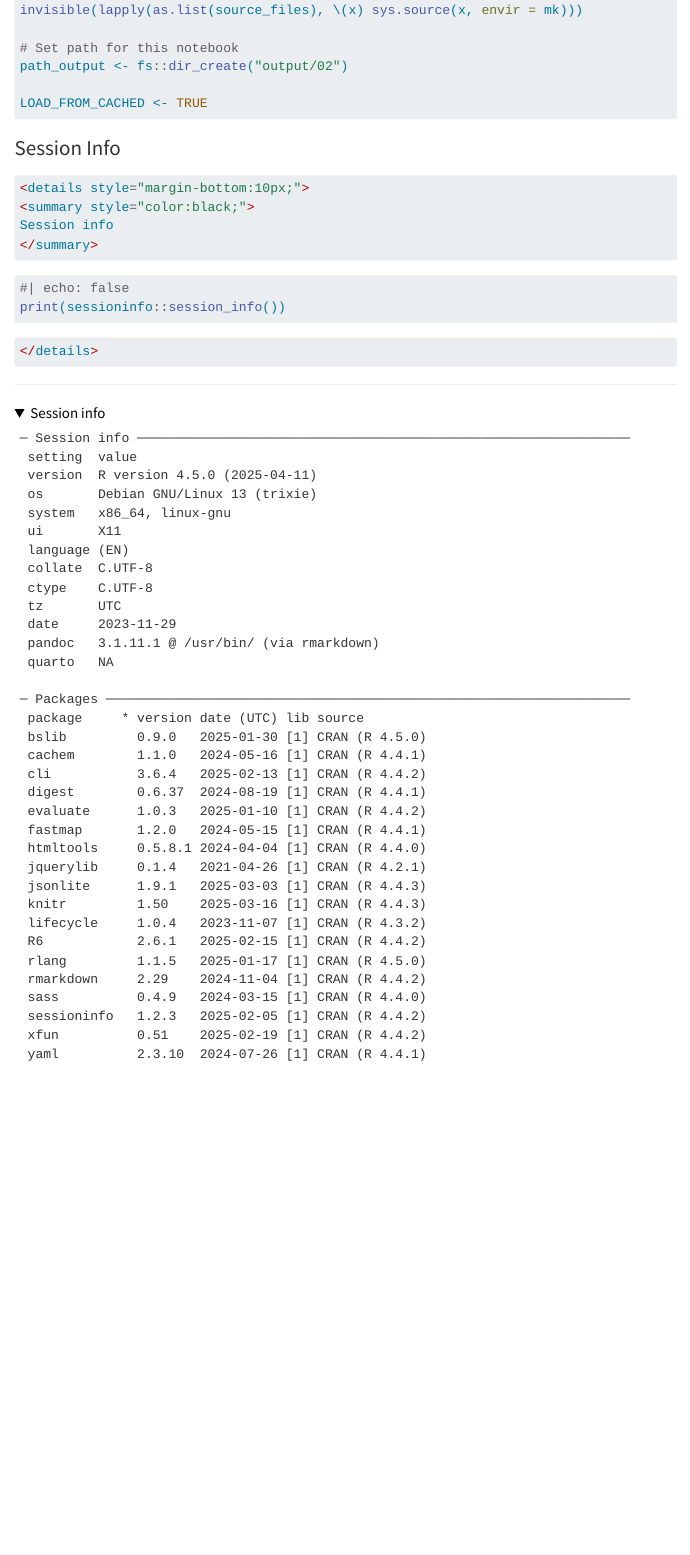
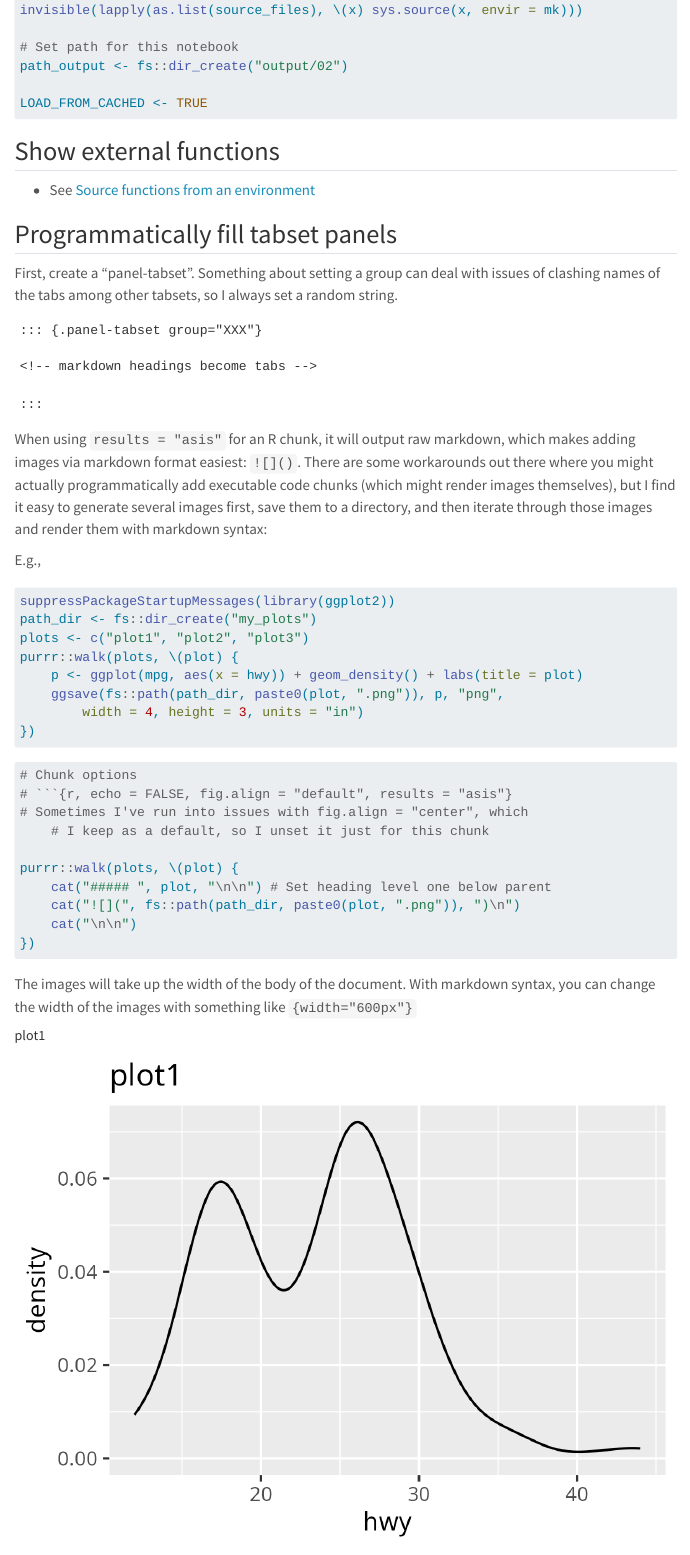
Before and after one commit to mikeknitz/mikeknitz.github.io, a Quarto document (Posts/2023-11-28_quarto_snippets/quarto_snippets.qmd): the page in a window 1100 px wide, from 1930 px down before the commit and from 2080 px down after it, so that both start at the same text. Rendered offline with R 4.5, knitr and Pandoc in place of Quarto, with nearby package versions; folded parts are opened; menus at the side of the page are left out.

Commit message:
add to quarto_snippets.qmd

````diff
--- a/Posts/2023-11-28_quarto_snippets/quarto_snippets.qmd
+++ b/Posts/2023-11-28_quarto_snippets/quarto_snippets.qmd
@@ -2,6 +2,7 @@
 title: "Quarto snippets"
 author: "Michael Knitz"
 date: "2023-11-28"
+date-modified: "2023-11-29"
 categories: [r, quarto]
 ---
 
@@ -109,4 +114,61 @@ path_output <- fs::dir_create("output/02")
 LOAD_FROM_CACHED <- TRUE
 ```
 
-### Session Info
+## Show external functions
+
+- See [Source functions from an environment](../2023-11-29_functions_in_environment/functions_in_environment.qmd)
+
+## Programmatically fill tabset panels
+
+First, create a "panel-tabset". Something about setting a group can deal with issues of clashing names of the tabs among other tabsets, so I always set a random string.
+
+``` quarto
+::: {.panel-tabset group="XXX"}
+
+<!-- markdown headings become tabs -->
+
+:::
+```
+
+When using `results = "asis"` for an R chunk, it will output raw markdown, which makes adding images via markdown format easiest: `![]()`. There are some workarounds out there where you might actually programmatically add executable code chunks (which might render images themselves), but I find it easy to generate several images first, save them to a directory, and then iterate through those images and render them with markdown syntax:
+
+E.g.,
+
+```{r}
+suppressPackageStartupMessages(library(ggplot2))
+path_dir <- fs::dir_create("my_plots")
+plots <- c("plot1", "plot2", "plot3")
+purrr::walk(plots, \(plot) {
+    p <- ggplot(mpg, aes(x = hwy)) + geom_density() + labs(title = plot)
+    ggsave(fs::path(path_dir, paste0(plot, ".png")), p, "png",
+        width = 4, height = 3, units = "in")
+})
+```
+
+```{r, eval = FALSE}
+# Chunk options
+# ```{r, echo = FALSE, fig.align = "default", results = "asis"}
+# Sometimes I've run into issues with fig.align = "center", which
+    # I keep as a default, so I unset it just for this chunk
+
+purrr::walk(plots, \(plot) {
+    cat("##### ", plot, "\n\n") # Set heading level one below parent
+    cat("![](", fs::path(path_dir, paste0(plot, ".png")), ")\n")
+    cat("\n\n")
+})
+```
+
+The images will take up the width of the body of the document. With markdown syntax, you can change the width of the images with something like `{width="600px"}`
+
+::: {.panel-tabset group="XXX"}
+
+```{r, echo = FALSE, fig.align = "default", results = "asis"}
+# Chunk options
+# ```{r, echo = FALSE, fig.align = "default", results = "asis"}
+# Sometimes I've run into issues with fig.align = "center", which
+    # I keep as a default, so I unset it just for this chunk
+
+purrr::walk(plots, \(plot) {
+    cat("##### ", plot, "\n\n") # Set heading level one below parent
+    cat("![](", fs::path(path_dir, paste0(plot, ".png")), ")\n")
+    cat("\n\n")
````
Also changed, not shown: Posts/2023-11-28_quarto_snippets/my_plots/plot1.png (added), Posts/2023-11-28_quarto_snippets/my_plots/plot2.png (added), Posts/2023-11-28_quarto_snippets/my_plots/plot3.png (added), Posts/2023-11-29_functions_in_environment/my_plots/plot1.png (added), Posts/2023-11-29_functions_in_environment/my_plots/plot2.png (added), Posts/2023-11-29_functions_in_environment/my_plots/plot3.png (added), docs/search.json, Posts/2023-11-28_quarto_snippets/quarto_snippets.qmd (48 more changed lines), 9 other files.
